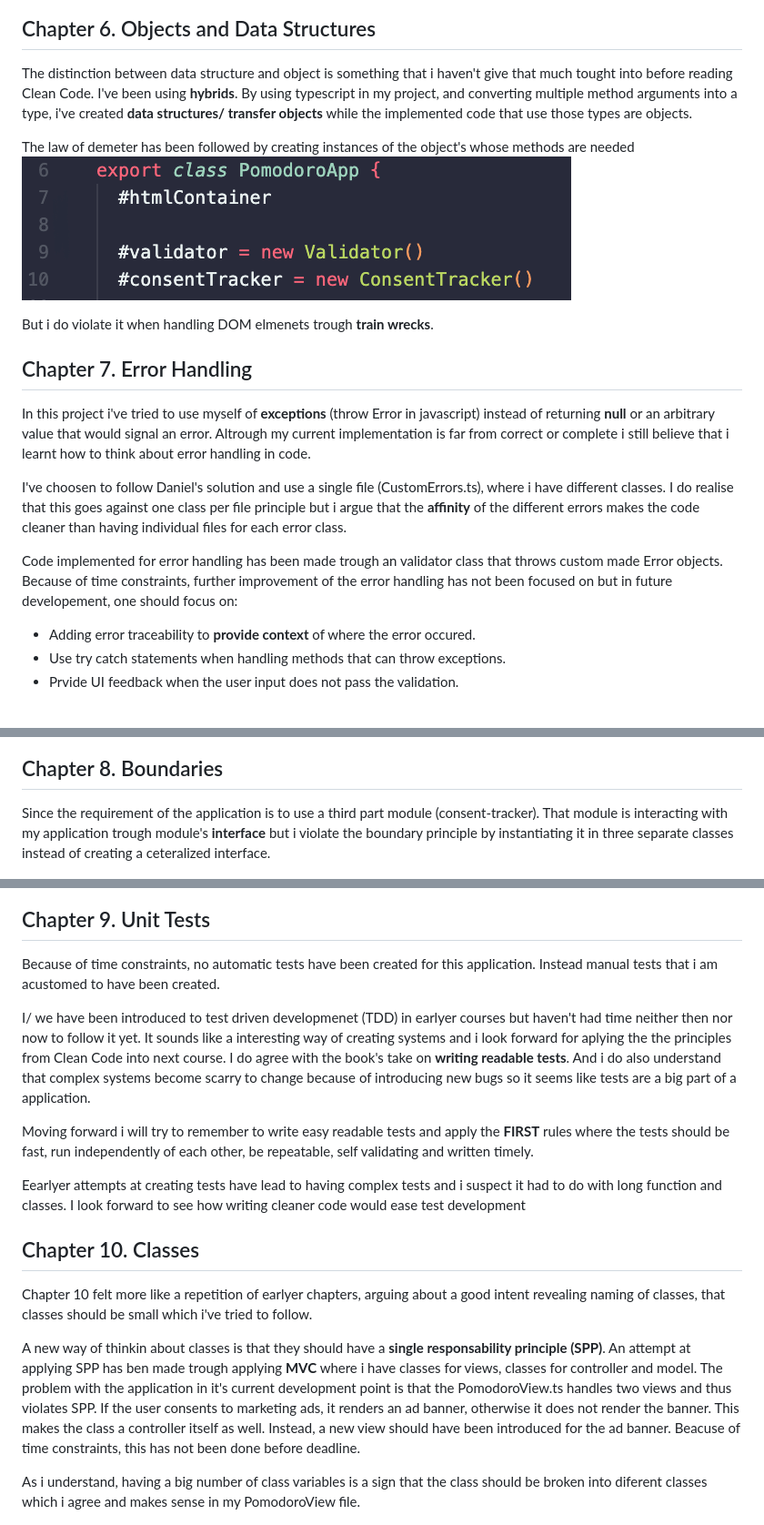
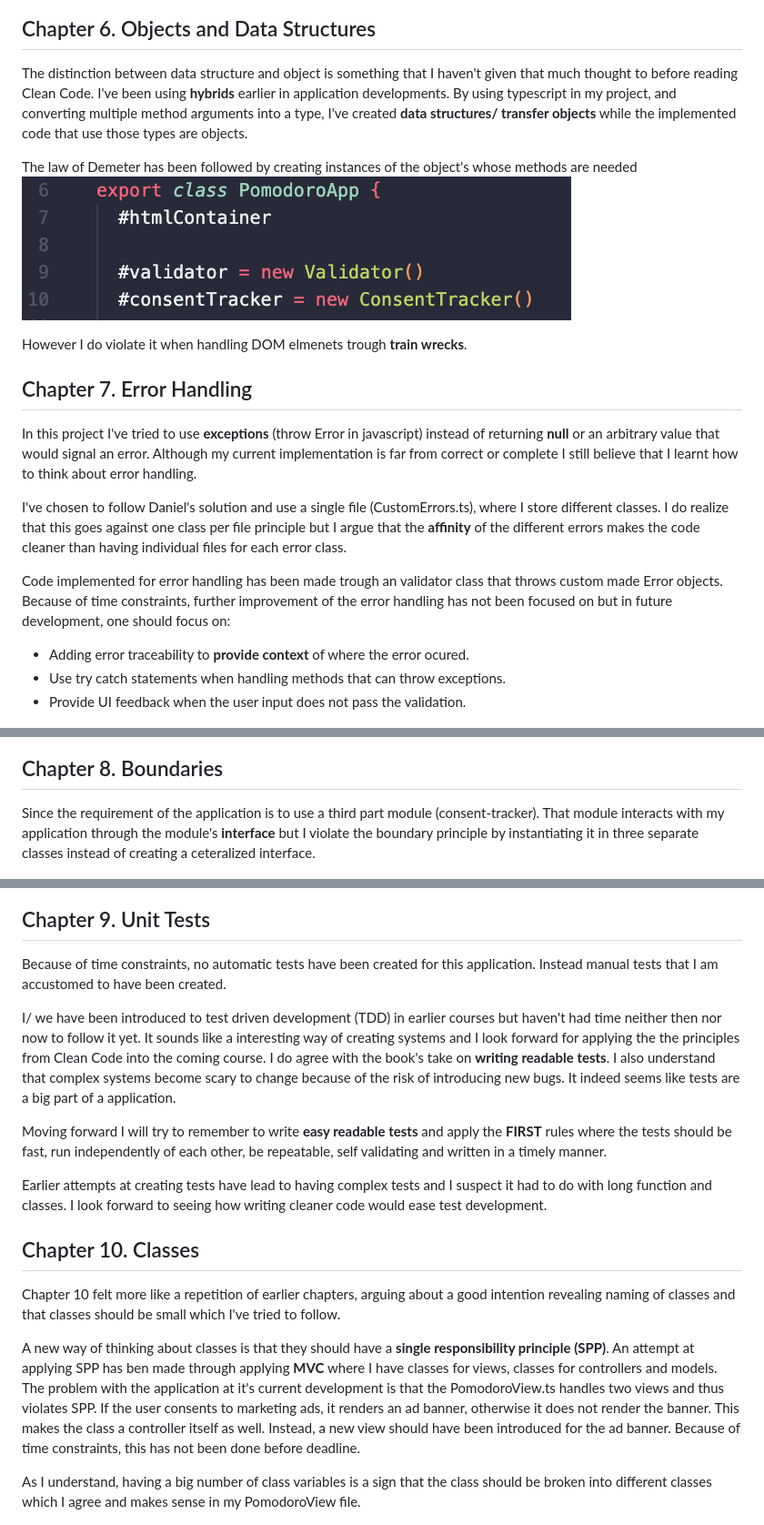
Before and after one commit to TiberiusGh/pomodoro, a Markdown page: docs/reflection.md, 3 parts joined by grey strips. Shown at 91% size. GitHub-like rendering.

```diff
--- a/docs/reflection.md
+++ b/docs/reflection.md
@@ -60,23 +62,23 @@ For **indentation** and **line length** i've been using prettier wich has been f
 
 ## Chapter 6. Objects and Data Structures
 
-The distinction between data structure and object is something that i haven't give that much tought into before reading Clean Code. I've been using **hybrids**. By using typescript in my project, and converting multiple method arguments into a type, i've created **data structures/ transfer objects** while the implemented code that use those types are objects.
+The distinction between data structure and object is something that I haven't given that much thought to before reading Clean Code. I've been using **hybrids** earlier in application developments. By using typescript in my project, and converting multiple method arguments into a type, I've created **data structures/ transfer objects** while the implemented code that use those types are objects.
 
-The law of demeter has been followed by creating instances of the object's whose methods are needed ![lawOfDemeter](.img/lawOfDemeter.png)
+The law of Demeter has been followed by creating instances of the object's whose methods are needed ![lawOfDemeter](.img/lawOfDemeter.png)
 
-But i do violate it when handling DOM elmenets trough **train wrecks**.
+However I do violate it when handling DOM elmenets trough **train wrecks**.
 
 ## Chapter 7. Error Handling
 
-In this project i've tried to use myself of **exceptions** (throw Error in javascript) instead of returning **null** or an arbitrary value that would signal an error. Altrough my current implementation is far from correct or complete i still believe that i learnt how to think about error handling in code.
+In this project I've tried to use **exceptions** (throw Error in javascript) instead of returning **null** or an arbitrary value that would signal an error. Although my current implementation is far from correct or complete I still believe that I learnt how to think about error handling.
 
-I've choosen to follow Daniel's solution and use a single file (CustomErrors.ts), where i have different classes. I do realise that this goes against one class per file principle but i argue that the **affinity** of the different errors makes the code cleaner than having individual files for each error class.
+I've chosen to follow Daniel's solution and use a single file (CustomErrors.ts), where I store different classes. I do realize that this goes against one class per file principle but I argue that the **affinity** of the different errors makes the code cleaner than having individual files for each error class.
 
-Code implemented for error handling has been made trough an validator class that throws custom made Error objects. Because of time constraints, further improvement of the error handling has not been focused on but in future developement, one should focus on:
+Code implemented for error handling has been made trough an validator class that throws custom made Error objects. Because of time constraints, further improvement of the error handling has not been focused on but in future development, one should focus on:
 
-- Adding error traceability to **provide context** of where the error occured.
+- Adding error traceability to **provide context** of where the error ocured.
 - Use try catch statements when handling methods that can throw exceptions.
-- Prvide UI feedback when the user input does not pass the validation.
+- Provide UI feedback when the user input does not pass the validation.
 
 ![validator](.img/validator.png)
 
@@ -84,7 +86,7 @@ Code implemented for error handling has been made trough an validator class that
 
 ## Chapter 8. Boundaries
 
-Since the requirement of the application is to use a third part module (consent-tracker). That module is interacting with my application trough module's **interface** but i violate the boundary principle by instantiating it in three separate classes instead of creating a ceteralized interface.
+Since the requirement of the application is to use a third part module (consent-tracker). That module interacts with my application through the module's **interface** but I violate the boundary principle by instantiating it in three separate classes instead of creating a ceteralized interface.
 
 ![consent-tracker](.img/consentTrackerInstance.png)
 
@@ -94,21 +96,21 @@ Since the requirement of the application is to use a third part module (consent-
 
 ## Chapter 9. Unit Tests
 
-Because of time constraints, no automatic tests have been created for this application. Instead manual tests that i am acustomed to have been created.
+Because of time constraints, no automatic tests have been created for this application. Instead manual tests that I am accustomed to have been created.
 
-I/ we have been introduced to test driven developmenet (TDD) in earlyer courses but haven't had time neither then nor now to follow it yet. It sounds like a interesting way of creating systems and i look forward for aplying the the principles from Clean Code into next course. I do agree with the book's take on **writing readable tests**. And i do also understand that complex systems become scarry to change because of introducing new bugs so it seems like tests are a big part of a application.
+I/ we have been introduced to test driven development (TDD) in earlier courses but haven't had time neither then nor now to follow it yet. It sounds like a interesting way of creating systems and I look forward for applying the the principles from Clean Code into the coming course. I do agree with the book's take on **writing readable tests**. I also understand that complex systems become scary to change because of the risk of introducing new bugs. It indeed seems like tests are a big part of a application.
 
-Moving forward i will try to remember to write easy readable tests and apply the **FIRST** rules where the tests should be fast, run independently of each other, be repeatable, self validating and written timely.
+Moving forward I will try to remember to write **easy readable tests** and apply the **FIRST** rules where the tests should be fast, run independently of each other, be repeatable, self validating and written in a timely manner.
 
-Eearlyer attempts at creating tests have lead to having complex tests and i suspect it had to do with long function and classes. I look forward to see how writing cleaner code would ease test development
+Earlier attempts at creating tests have lead to having complex tests and I suspect it had to do with long function and classes. I look forward to seeing how writing cleaner code would ease test development.
 
 ## Chapter 10. Classes
 
-Chapter 10 felt more like a repetition of earlyer chapters, arguing about a good intent revealing naming of classes, that classes should be small which i've tried to follow.
+Chapter 10 felt more like a repetition of earlier chapters, arguing about a good intention revealing naming of classes and that classes should be small which I've tried to follow.
 
-A new way of thinkin about classes is that they should have a **single responsability principle (SPP)**. An attempt at applying SPP has ben made trough applying **MVC** where i have classes for views, classes for controller and model. The problem with the application in it's current development point is that the PomodoroView.ts handles two views and thus violates SPP. If the user consents to marketing ads, it renders an ad banner, otherwise it does not render the banner. This makes the class a controller itself as well. Instead, a new view should have been introduced for the ad banner. Beacuse of time constraints, this has not been done before deadline.
+A new way of thinking about classes is that they should have a **single responsibility principle (SPP)**. An attempt at applying SPP has ben made through applying **MVC** where I have classes for views, classes for controllers and models. The problem with the application at it's current development is that the PomodoroView.ts handles two views and thus violates SPP. If the user consents to marketing ads, it renders an ad banner, otherwise it does not render the banner. This makes the class a controller itself as well. Instead, a new view should have been introduced for the ad banner. Because of time constraints, this has not been done before deadline.
 
-As i understand, having a big number of class variables is a sign that the class should be broken into diferent classes which i agree and makes sense in my PomodoroView file.
+As I understand, having a big number of class variables is a sign that the class should be broken into different classes which I agree and makes sense in my PomodoroView file.
 
 ![differentViews](.img/differentViews.png)
 
```
Also changed, not shown: other parts of docs/reflection.md (+24 -21 lines).
